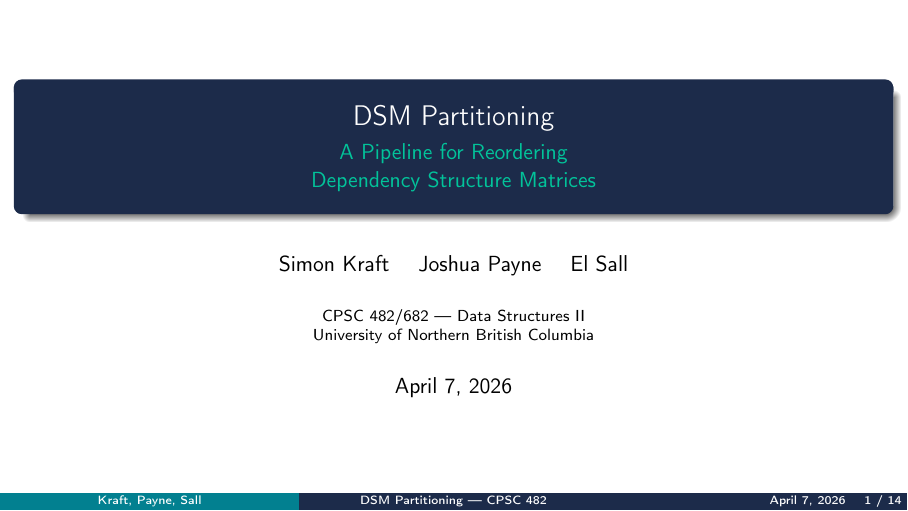
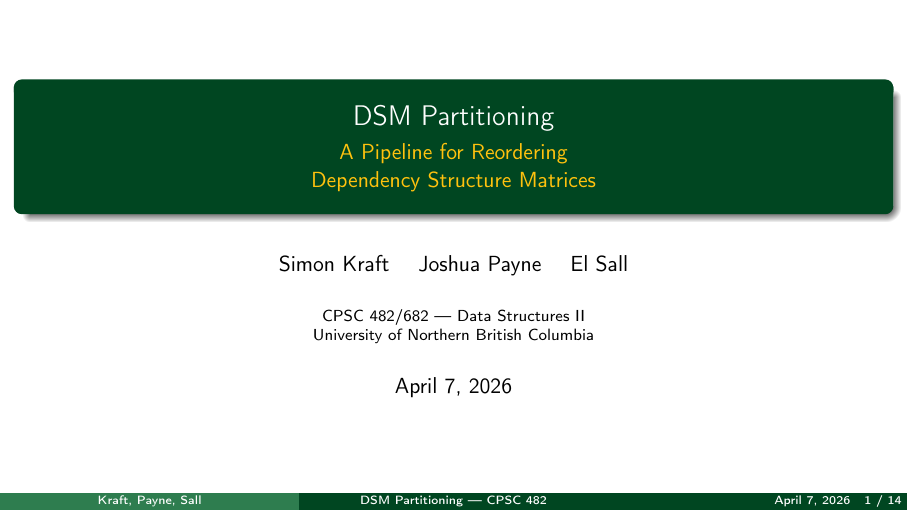
Before and after one commit to 0xPayne/DSM, LaTeX slides (report/presentation.tex): page 1 of 14. Compiled offline with pdfLaTeX.

Commit message:
unbc color scheme

```diff
--- a/report/presentation.tex
+++ b/report/presentation.tex
@@ -3,32 +3,48 @@
 \documentclass[aspectratio=169]{beamer}
 
 % ── Theme & Colours ────────────────────────────────────────────────────────────
+% --- Theme Base ---
 \usetheme{Madrid}
 \usecolortheme{default}
 
-\definecolor{navyblue}{RGB}{28, 43, 74}
-\definecolor{teal}{RGB}{2, 128, 144}
-\definecolor{lightteal}{RGB}{2, 195, 154}
-\definecolor{orange}{RGB}{232, 122, 43}
-\definecolor{slategray}{RGB}{100, 116, 139}
+% --- UNBC Brand Colors ---
+\definecolor{UNBCGreen}{HTML}{004621}       % Official UNBC Dark Green
+\definecolor{UNBCGold}{HTML}{FFC20E}        % Official UNBC Gold
+\definecolor{UNBCLightGreen}{HTML}{2E7D4F}  % Lighter green for secondary elements
 \definecolor{offwhite}{RGB}{244, 246, 249}
+\definecolor{slategray}{HTML}{666666}
+\definecolor{navyblue}{RGB}{28, 43, 74}  % kept for backward compat in slide body
 
-\setbeamercolor{palette primary}{bg=navyblue, fg=white}
-\setbeamercolor{palette secondary}{bg=teal, fg=white}
-\setbeamercolor{palette tertiary}{bg=navyblue, fg=white}
-\setbeamercolor{palette quaternary}{bg=navyblue, fg=white}
-\setbeamercolor{structure}{fg=navyblue}
-\setbeamercolor{frametitle}{bg=navyblue, fg=white}
+% --- Palette (controls header/footer bar colors) ---
+\setbeamercolor{palette primary}{bg=UNBCGreen, fg=white}
+\setbeamercolor{palette secondary}{bg=UNBCLightGreen, fg=white}
+\setbeamercolor{palette tertiary}{bg=UNBCGreen, fg=white}
+\setbeamercolor{palette quaternary}{bg=UNBCGreen, fg=white}
+
+% --- Structure & Titles ---
+\setbeamercolor{structure}{fg=UNBCGreen}
+\setbeamercolor{frametitle}{bg=UNBCGreen, fg=white}
 \setbeamercolor{title}{fg=white}
-\setbeamercolor{subtitle}{fg=lightteal}
-\setbeamercolor{block title}{bg=teal, fg=white}
+\setbeamercolor{subtitle}{fg=UNBCGold}
+\setbeamercolor{section title}{fg=UNBCGreen}
+
+% --- Blocks ---
+\setbeamercolor{block title}{bg=UNBCGreen, fg=white}
 \setbeamercolor{block body}{bg=offwhite, fg=black}
-\setbeamercolor{block title alerted}{bg=orange, fg=white}
+\setbeamercolor{block title alerted}{bg=UNBCGold, fg=black}  % Gold alerted block
 \setbeamercolor{block body alerted}{bg=offwhite, fg=black}
-\setbeamercolor{itemize item}{fg=teal}
-\setbeamercolor{itemize subitem}{fg=orange}
 
+% --- Lists ---
+\setbeamercolor{itemize item}{fg=UNBCGreen}
+\setbeamercolor{itemize subitem}{fg=UNBCGold}
+
+% --- Progress Bar (if using a theme that supports it) ---
+\setbeamercolor{progress bar}{fg=UNBCGold, bg=gray!30}
+
+% --- Remove default nav symbols ---
 \setbeamertemplate{navigation symbols}{}
+
+% --- Custom Footline ---
 \setbeamertemplate{footline}{%
   \leavevmode%
   \hbox{%
@@ -39,9 +55,10 @@
       \usebeamerfont{title in head/foot}DSM Partitioning — CPSC 482
     \end{beamercolorbox}%
     \begin{beamercolorbox}[wd=.33\paperwidth,ht=2.25ex,dp=1ex,right]{palette quaternary}%
-      \usebeamerfont{date in head/foot}\insertshortdate{}\hspace*{1em}
+      \usebeamerfont{date in head/foot}\insertshortdate{}\hspace*{1em}%
       \insertframenumber{} / \inserttotalframenumber\hspace*{1ex}
-    \end{beamercolorbox}}%
+    \end{beamercolorbox}%
+  }%
 }
 
 % ── Packages ──────────────────────────────────────────────────────────────────
```
Also changed, not shown: 2 other files.
